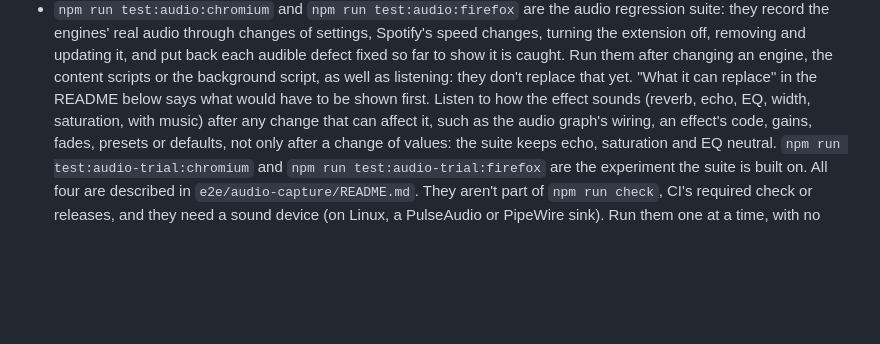
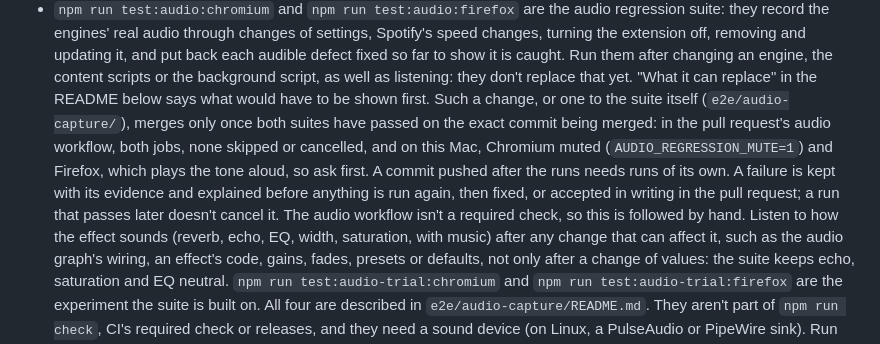
Before and after one commit to sahinozan/slowed-and-reverb, a Markdown page: AGENTS.md, the part around the change. GitHub-like rendering; blank space fills up the shorter version.

Commit message:
Write down when a change to the engines may merge, for the audio suite
The audio suite's conditions for standing in for the listen after an
engine change include a rule for every such change: both suites pass on
the exact commit to merge, here and in the hosted workflow, with no
unexplained failure and no missing job. That rule wasn't written anywhere
an agent reads before merging.

AGENTS.md now says it: a change to an engine, the content scripts, the
background script or the suite itself merges only once both suites have
passed on the exact commit, in the pull request's audio workflow (both
jobs) and on this Mac (Chromium muted, Firefox after asking, since it plays
the tone). A later commit needs runs of its own, and a failure is kept,
explained, and fixed or accepted in writing before anything is run again.
The audio workflow stays optional, so the rule is followed by hand, and
the suite's README marks that condition as written.

```diff
--- a/AGENTS.md
+++ b/AGENTS.md
@@ -35,7 +35,16 @@ covers the features and development commands in full.
   to show it is caught. Run them after changing an engine, the content
   scripts or the background script, as well as listening: they don't
   replace that yet. "What it can replace" in the README below says what
-  would have to be shown first. Listen to how the effect sounds (reverb,
+  would have to be shown first. Such a change, or one to the suite itself
+  (`e2e/audio-capture/`), merges only once both suites have passed on the
+  exact commit being merged: in the pull request's audio workflow, both
+  jobs, none skipped or cancelled, and on this Mac, Chromium muted
+  (`AUDIO_REGRESSION_MUTE=1`) and Firefox, which plays the tone aloud, so
+  ask first. A commit pushed after the runs needs runs of its own. A failure
+  is kept with its evidence and explained before anything is run again,
+  then fixed, or accepted in writing in the pull request; a run that passes
+  later doesn't cancel it. The audio workflow isn't a required check, so
+  this is followed by hand. Listen to how the effect sounds (reverb,
   echo, EQ, width, saturation, with music) after any change that can affect
   it, such as the audio graph's wiring, an effect's code, gains, fades,
   presets or defaults, not only after a change of values: the suite keeps
```
Also changed, not shown: 1 other file.
